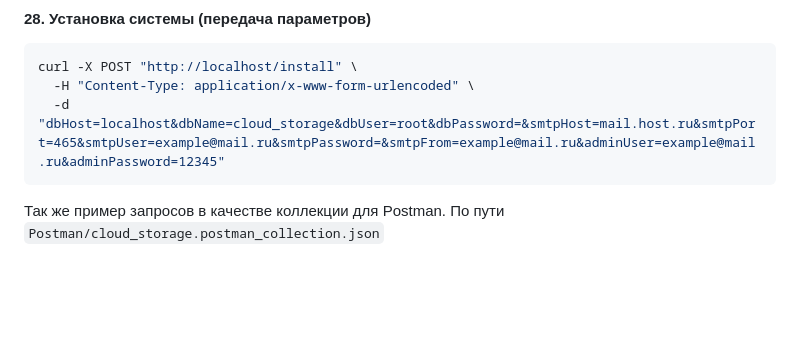
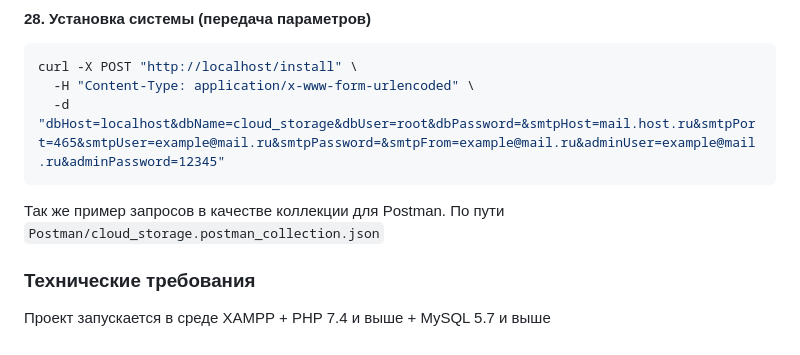
Before and after one commit to kemrash/cloud_storage, a Markdown page: README.md, the part around the change. Rendered like a GitHub page; blank space fills up the shorter version.

Commit message:
Обновление документации в README.md: добавление раздела с техническими требованиями для запуска проекта

````diff
--- a/README.md
+++ b/README.md
@@ -269,3 +269,7 @@ curl -X POST "http://localhost/install" \
 ```
 
 Так же пример запросов в качестве коллекции для Postman. По пути `Postman/cloud_storage.postman_collection.json`
+
+### Технические требования
+
+Проект запускается в среде XAMPP + PHP 7.4 и выше + MySQL 5.7 и выше
````
